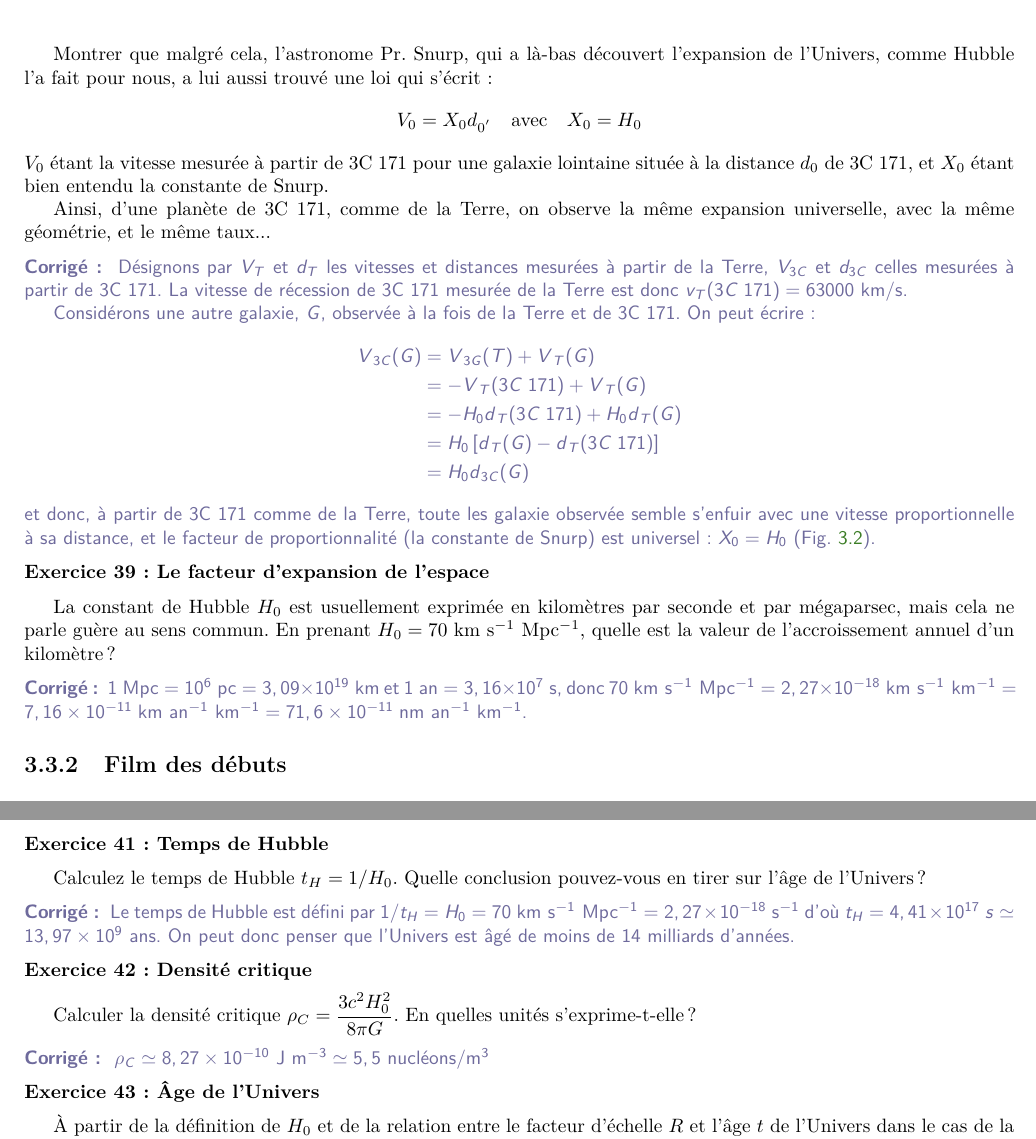
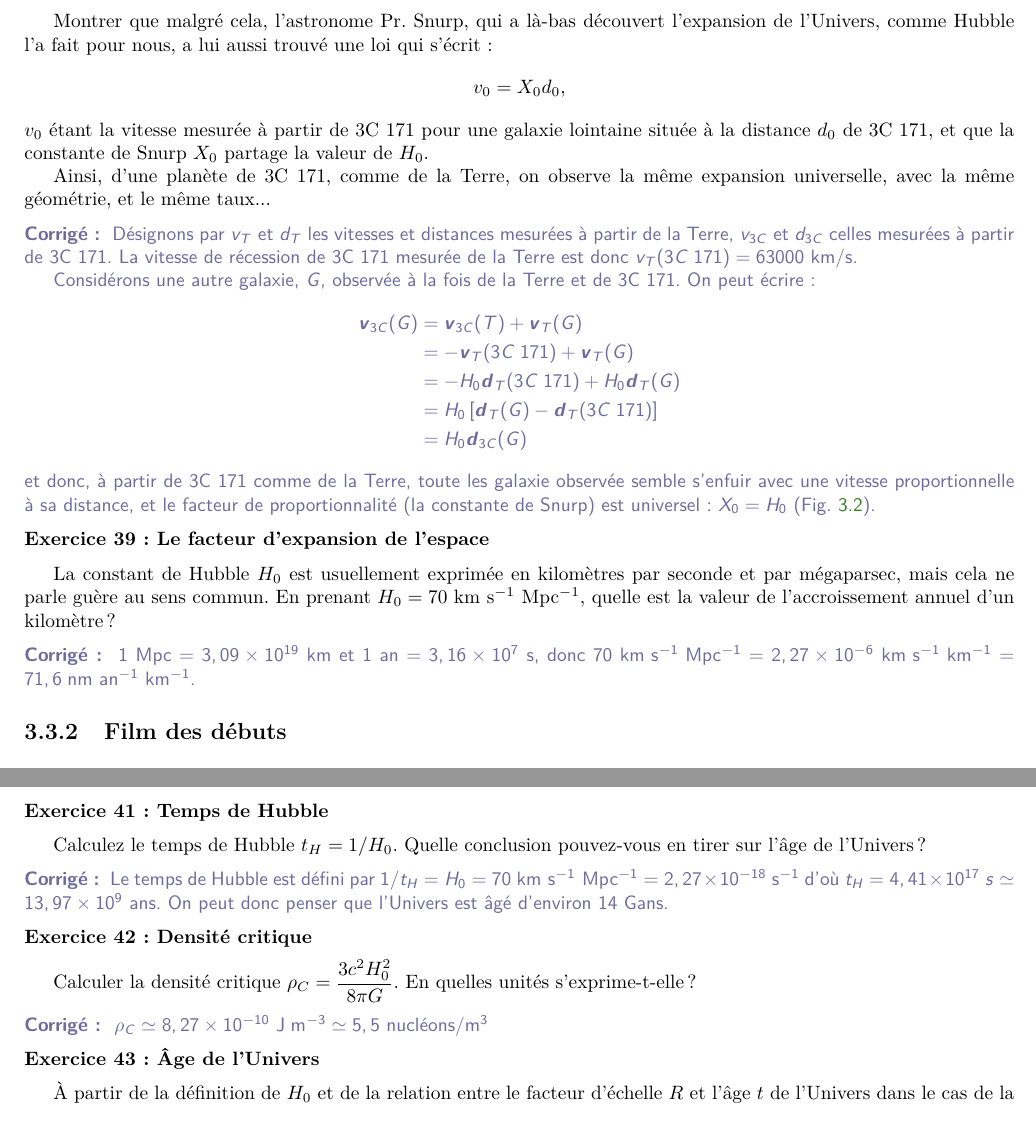
Before and after one commit to ycopin/Astro-L2, a LaTeX thesis (TD_astro_L2.tex): two parts of pages 22 and 23 of 30, joined at a grey line, cut so that both start at the same text. Compiled offline with pdfLaTeX.

Commit message:
Typos, redéfinition de \vec{}.

```diff
--- a/TD_astro_L2.tex
+++ b/TD_astro_L2.tex
@@ -18,8 +18,9 @@
 % PREAMBULE ==============================
 
 \usepackage[utf8]{inputenc}
+\usepackage{lmodern}
+\usepackage[T1]{sansmath}
 \usepackage[T1]{fontenc}
-\usepackage{lmodern}
 
 \usepackage[cm]{fullpage}
 \usepackage[francais]{babel}
@@ -27,7 +28,6 @@
 \usepackage{amsmath,amssymb}
 \usepackage{textcomp}
 \usepackage{gensymb}
-\usepackage{sansmath}
 
 \usepackage{enumitem}           % enumerate[resume]
 
@@ -88,7 +88,7 @@
 \newcommand{\e}[1]{\ensuremath{\times 10^{#1}}}
 \renewcommand{\d}{\ensuremath{\mathrm{d}}}
 \renewcommand{\deg}{\ensuremath{\degree}}
-\renewcommand{\vec}[1]{\ensuremath{\boldsymbol{#1}}}
+\renewcommand{\vec}[1]{\ensuremath{\boldsymbol{\mathbf{#1}}}}
 \renewcommand{\u}[1]{\ensuremath{\mathrm{#1}}} % Unités
 \DeclareMathOperator{\grad}{\mathbf{grad}}
 
@@ -1892,27 +1888,27 @@
   découvert l'expansion de l'Univers, comme Hubble l'a fait pour nous,
   a lui aussi trouvé une loi qui s'écrit :
   $$
-  V_0 = X_0 d_{0^{'}} \quad\text{avec}\quad X_0 = H_0
-  $$
-  $V_0$ étant la vitesse mesurée à partir de 3C~171 pour une galaxie
-  lointaine située à la distance $d_0$ de 3C~171, et $X_0$ étant bien
-  entendu la constante de Snurp.
+  v_0 = X_0 d_{0},
+  $$
+  $v_0$ étant la vitesse mesurée à partir de 3C~171 pour une galaxie
+  lointaine située à la distance $d_0$ de 3C~171, et que la constante
+  de Snurp $X_0$ partage la valeur de $H_{0}$.
 
   Ainsi, d'une planète de 3C~171, comme de la Terre, on observe la même
   expansion universelle, avec la même géométrie, et le même taux...
 \end{Exercise}
 
 \begin{Answer}
-  Désignons par $V_T$ et $d_T$ les vitesses et distances mesurées à
-  partir de la Terre, $V_{3C}$ et $d_{3C}$ celles mesurées à partir de
+  Désignons par $v_T$ et $d_T$ les vitesses et distances mesurées à
+  partir de la Terre, $v_{3C}$ et $d_{3C}$ celles mesurées à partir de
   3C~171.  La vitesse de récession de 3C~171 mesurée de la Terre est
   donc $v_T(3C\;171) = 63000$~km/s.
 
   Considérons une autre galaxie, $G$, observée à la fois de la Terre
   et de 3C~171. On peut écrire :
   \begin{align*}
-    \vec{V}_{3C}(G) &= \vec{V}_{3G}(T) + \vec{V}_{T}(G) \\
-    &= -\vec{V}_{T}(3C\;171) + \vec{V}_{T}(G) \\
+    \vec{v}_{3C}(G) &= \vec{v}_{3C}(T) + \vec{v}_{T}(G) \\
+    &= -\vec{v}_{T}(3C\;171) + \vec{v}_{T}(G) \\
     &= -H_0\vec{d}_{T}(3C\;171) + H_0\vec{d}_{T}(G) \\
     &= H_0 \left[ \vec{d}_{T}(G) - \vec{d}_{T}(3C\;171) \right ] \\
     &= H_0 \vec{d}_{3C}(G)
@@ -1938,11 +1934,9 @@
 \end{Exercise}
 
 \begin{Answer}
-  $1\;\u{Mpc} = 10^6\;\u{pc} = 3,09\e{19}\;\u{km}$ et $1\;\u{an} =
-  3,16\e7\;\u{s}$, donc $70\;\u{km~s^{-1}~Mpc^{-1}} =
-  2,27\e{-18}\;\u{km~s^{-1}~km^{-1}} =
-  7,16\e{-11}\;\u{km~an^{-1}~km^{-1}} =
-  71,6\e{-11}\;\u{nm~an^{-1}~km^{-1}}$.
+  $1\;\u{Mpc} = 3,09\e{19}\;\u{km}$ et $1\;\u{an} = 3,16\e7\;\u{s}$,
+  donc $70\;\u{km~s^{-1}~Mpc^{-1}} = 2,27\e{-6}\;\u{km~s^{-1}~km^{-1}}
+  = 71,6\;\u{nm~an^{-1}~km^{-1}}$.
 \end{Answer}
 
 \subsection{Film des débuts}
@@ -1989,7 +1983,7 @@ une valeur de $H_0 = 70$~\u{km~s^{-1}~Mpc^{-1}}.
   Le temps de Hubble est défini par $1/t_{H} = H_0 =
   70\;\u{km~s^{-1}~Mpc^{-1}} = 2,27\e{-18}\;\u{s^{-1}}$ d'où $t_{H} =
   4,41\e{17}~s \simeq 13,97\e{9}$~ans. On peut donc penser que
-  l'Univers est âgé de moins de 14~milliards d'années.
+  l'Univers est âgé d'environ 14~Gans.
 \end{Answer}
 
 \begin{Exercise}[Densité critique]
@@ -1998,7 +1992,7 @@ une valeur de $H_0 = 70$~\u{km~s^{-1}~Mpc^{-1}}.
 \end{Exercise}
 
 \begin{Answer}
-  $\rho_{C} \simeq 8,27\e{-10}~\u{J~m^{-3}} \simeq 5,5$~nucléons/\u{m^{3}}
+  $\rho_{C} \simeq 8,27\e{-10}~\u{J\;m^{-3}} \simeq 5,5$~nucléons/\u{m^{3}}
 \end{Answer}
 
 \begin{Exercise}[Âge de l'Univers]
```
Also changed, not shown: TD_astro_L2.tex (20 more changed lines).
